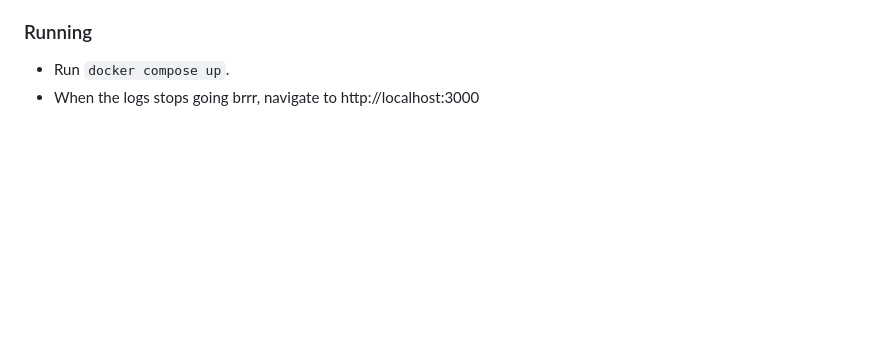
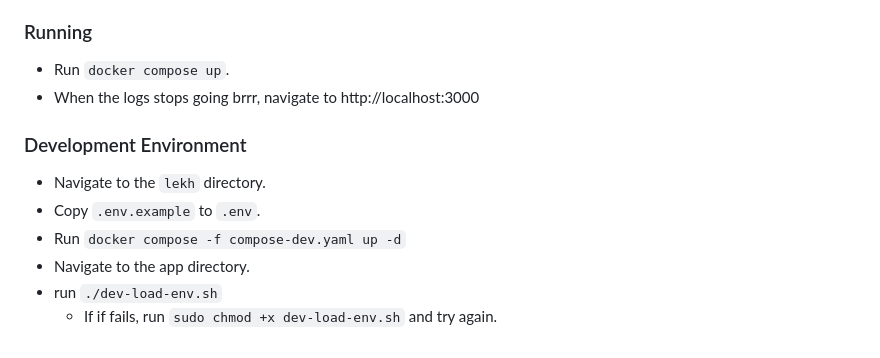
Before and after one commit to teddiewallie/pa1493, a Markdown page: README.md, the part around the change. GitHub-like rendering; blank space fills up the shorter version.

Commit message:
Added dev instructions to README.md

```diff
--- a/README.md
+++ b/README.md
@@ -146,3 +146,12 @@ The app is deployed at https://lekh.ted.pm
 
 * Run `docker compose up`.
 * When the logs stops going brrr, navigate to http://localhost:3000
+
+### Development Environment
+
+* Navigate to the `lekh` directory.
+* Copy `.env.example` to `.env`.
+* Run `docker compose -f compose-dev.yaml up -d`
+* Navigate to the app directory.
+* run `./dev-load-env.sh`
+    - If if fails, run `sudo chmod +x dev-load-env.sh` and try again.
```
